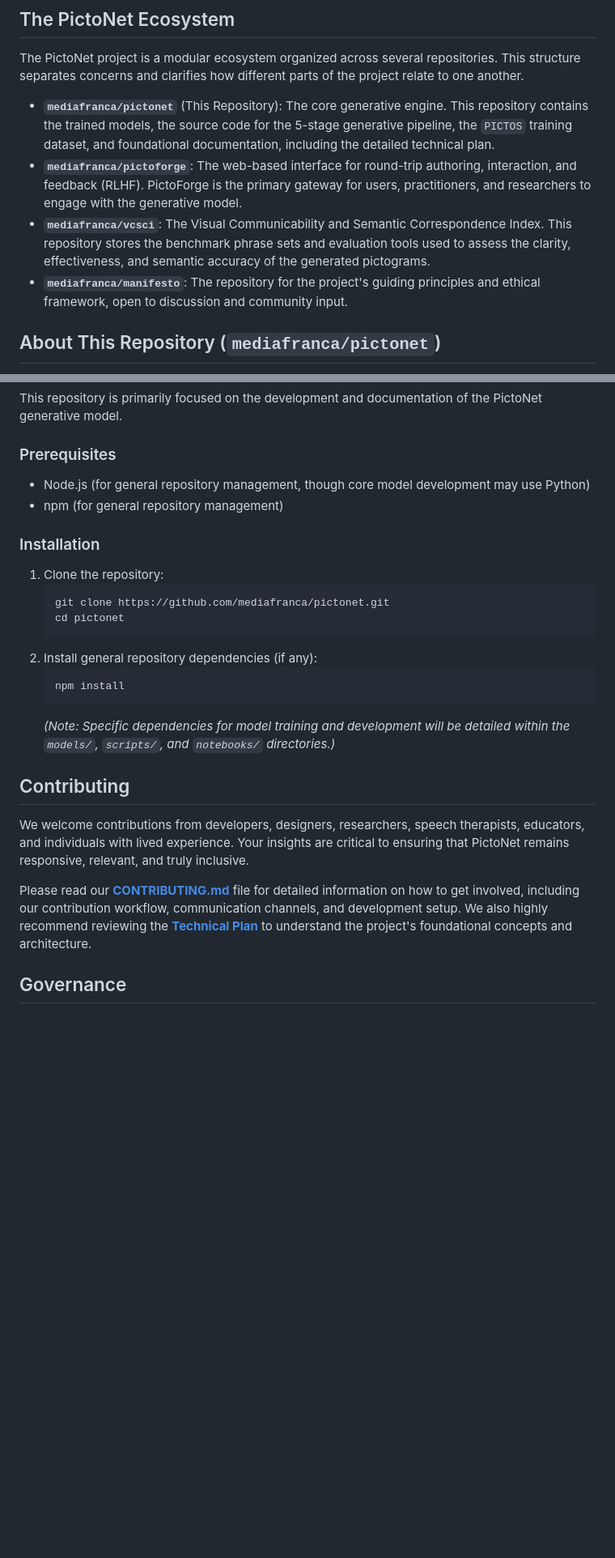
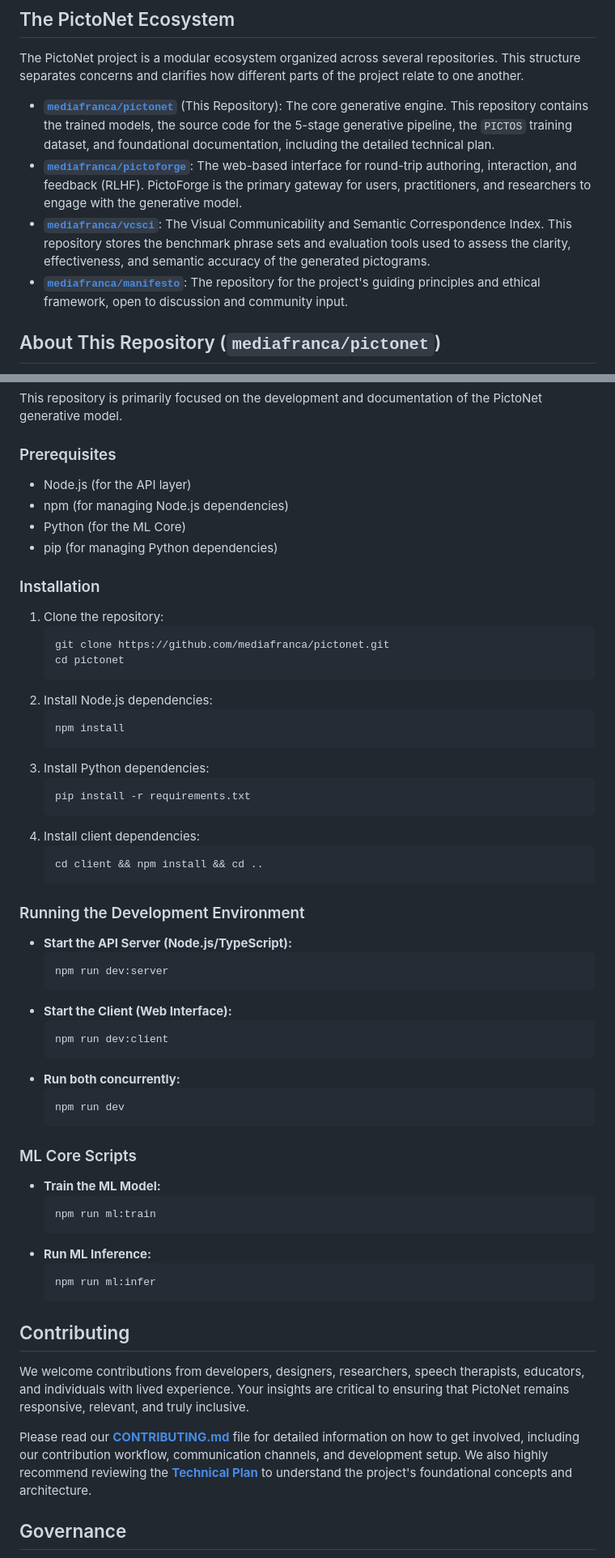
Before and after one commit to mediafranca/pictonet, a Markdown page: README.md, 2 parts joined by grey strips. Shown at 81% size. GitHub-like rendering; blank space fills up the shorter version.

````diff
--- a/README.md
+++ b/README.md
@@ -8,10 +8,10 @@ We are not just building a tool; we are seeding the conditions for a community-g
 
 The PictoNet project is a modular ecosystem organized across several repositories. This structure separates concerns and clarifies how different parts of the project relate to one another.
 
-*   **`mediafranca/pictonet`** (This Repository): The core generative engine. This repository contains the trained models, the source code for the 5-stage generative pipeline, the `PICTOS` training dataset, and foundational documentation, including the detailed technical plan.
-*   **`mediafranca/pictoforge`**: The web-based interface for round-trip authoring, interaction, and feedback (RLHF). PictoForge is the primary gateway for users, practitioners, and researchers to engage with the generative model.
-*   **`mediafranca/vcsci`**: The Visual Communicability and Semantic Correspondence Index. This repository stores the benchmark phrase sets and evaluation tools used to assess the clarity, effectiveness, and semantic accuracy of the generated pictograms.
-*   **`mediafranca/manifesto`**: The repository for the project's guiding principles and ethical framework, open to discussion and community input.
+*   **[`mediafranca/pictonet`](https://github.com/mediafranca/pictonet)** (This Repository): The core generative engine. This repository contains the trained models, the source code for the 5-stage generative pipeline, the `PICTOS` training dataset, and foundational documentation, including the detailed technical plan.
+*   **[`mediafranca/pictoforge`](https://github.com/mediafranca/pictoforge)**: The web-based interface for round-trip authoring, interaction, and feedback (RLHF). PictoForge is the primary gateway for users, practitioners, and researchers to engage with the generative model.
+*   **[`mediafranca/vcsci`](https://github.com/mediafranca/vcsci)**: The Visual Communicability and Semantic Correspondence Index. This repository stores the benchmark phrase sets and evaluation tools used to assess the clarity, effectiveness, and semantic accuracy of the generated pictograms.
+*   **[`mediafranca/manifesto`](https://github.com/mediafranca/manifesto)**: The repository for the project's guiding principles and ethical framework, open to discussion and community input.
 
 ## About This Repository (`mediafranca/pictonet`)
 
@@ -35,8 +35,10 @@ This repository is primarily focused on the development and documentation of the
 
 ### Prerequisites
 
-*   Node.js (for general repository management, though core model development may use Python)
-*   npm (for general repository management)
+*   Node.js (for the API layer)
+*   npm (for managing Node.js dependencies)
+*   Python (for the ML Core)
+*   pip (for managing Python dependencies)
 
 ### Installation
 
@@ -45,11 +47,44 @@ This repository is primarily focused on the development and documentation of the
     git clone https://github.com/mediafranca/pictonet.git
     cd pictonet
     ```
-2.  Install general repository dependencies (if any):
+2.  Install Node.js dependencies:
     ```bash
     npm install
     ```
-    *(Note: Specific dependencies for model training and development will be detailed within the `models/`, `scripts/`, and `notebooks/` directories.)*
+3.  Install Python dependencies:
+    ```bash
+    pip install -r requirements.txt
+    ```
+4.  Install client dependencies:
+    ```bash
+    cd client && npm install && cd ..
+    ```
+
+### Running the Development Environment
+
+*   **Start the API Server (Node.js/TypeScript):**
+    ```bash
+    npm run dev:server
+    ```
+*   **Start the Client (Web Interface):**
+    ```bash
+    npm run dev:client
+    ```
+*   **Run both concurrently:**
+    ```bash
+    npm run dev
+    ```
+
+### ML Core Scripts
+
+*   **Train the ML Model:**
+    ```bash
+    npm run ml:train
+    ```
+*   **Run ML Inference:**
+    ```bash
+    npm run ml:infer
+    ```
 
 ## Contributing
 
````
Also changed, not shown: other parts of README.md (+1 -1 lines).
